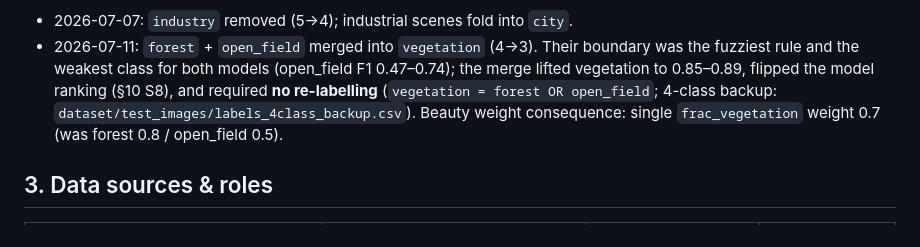
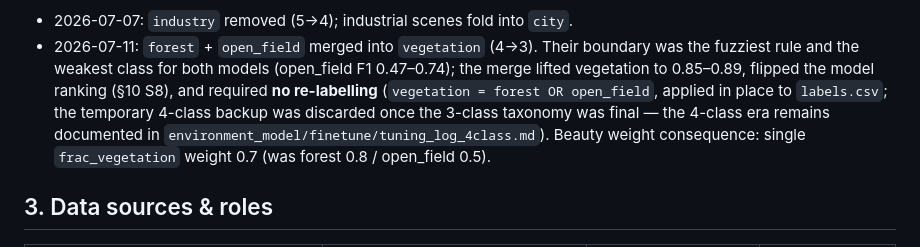
Before and after one commit to BuenyA/computer_vision_bikeability_score, a Markdown page: dev_documentation/environment_model_development.md, the part around the change. Rendered like a GitHub page.

Commit message:
Docs: 4-class label backup intentionally discarded (3-class is final)
Co-Authored-By: Claude Fable 5 <noreply@anthropic.com>

```diff
--- a/dev_documentation/environment_model_development.md
+++ b/dev_documentation/environment_model_development.md
@@ -65,8 +65,10 @@ SegFormer thresholds are aligned to these definitions; `unsure`/`reject`
   boundary was the fuzziest rule and the weakest class for both models
   (open_field F1 0.47–0.74); the merge lifted vegetation to 0.85–0.89, flipped
   the model ranking (§10 S8), and required **no re-labelling**
-  (`vegetation = forest OR open_field`; 4-class backup:
-  `dataset/test_images/labels_4class_backup.csv`). Beauty weight consequence:
+  (`vegetation = forest OR open_field`, applied in place to `labels.csv`; the
+  temporary 4-class backup was discarded once the 3-class taxonomy was final —
+  the 4-class era remains documented in
+  `environment_model/finetune/tuning_log_4class.md`). Beauty weight consequence:
   single `frac_vegetation` weight 0.7 (was forest 0.8 / open_field 0.5).
 
 ## 3. Data sources & roles
```
